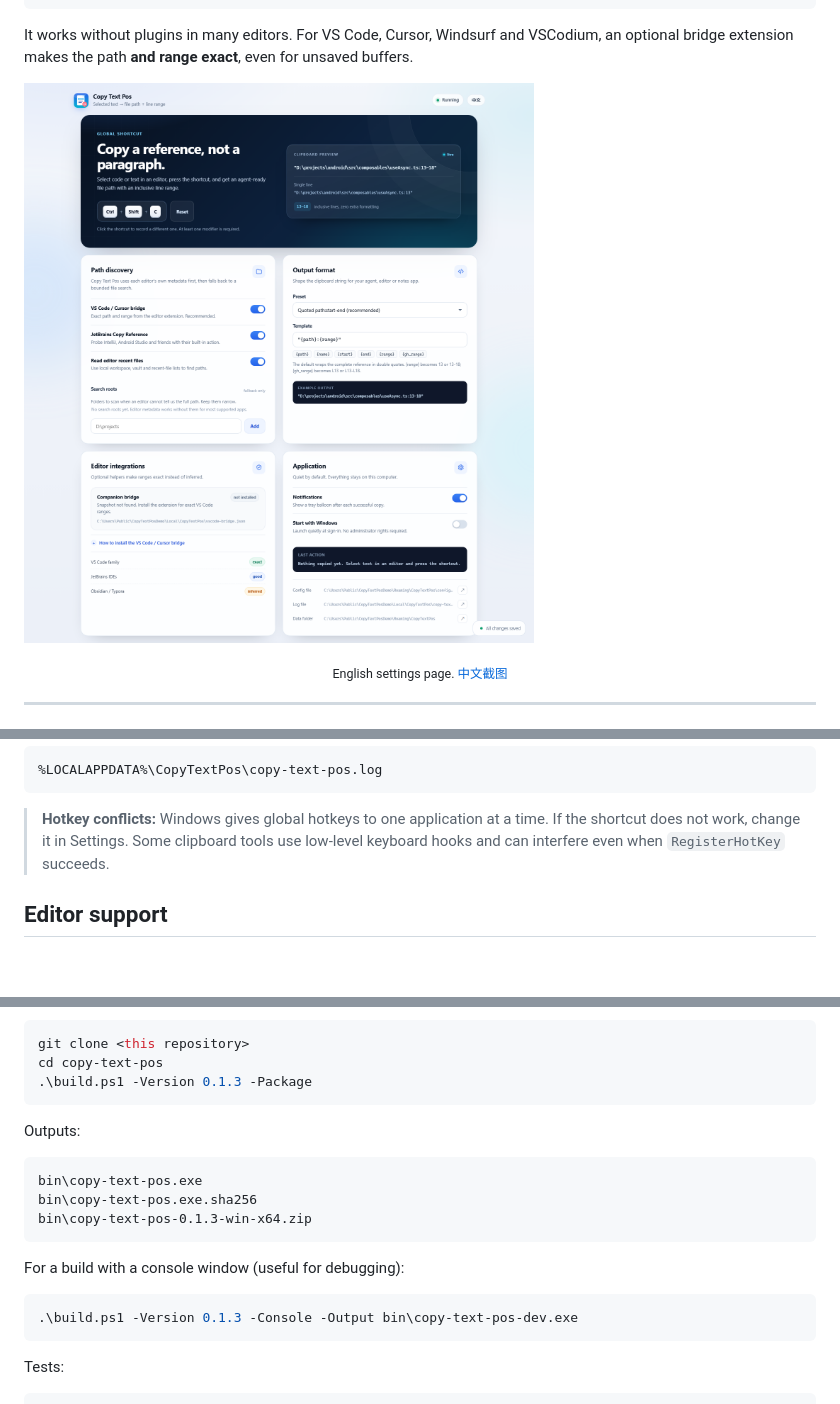
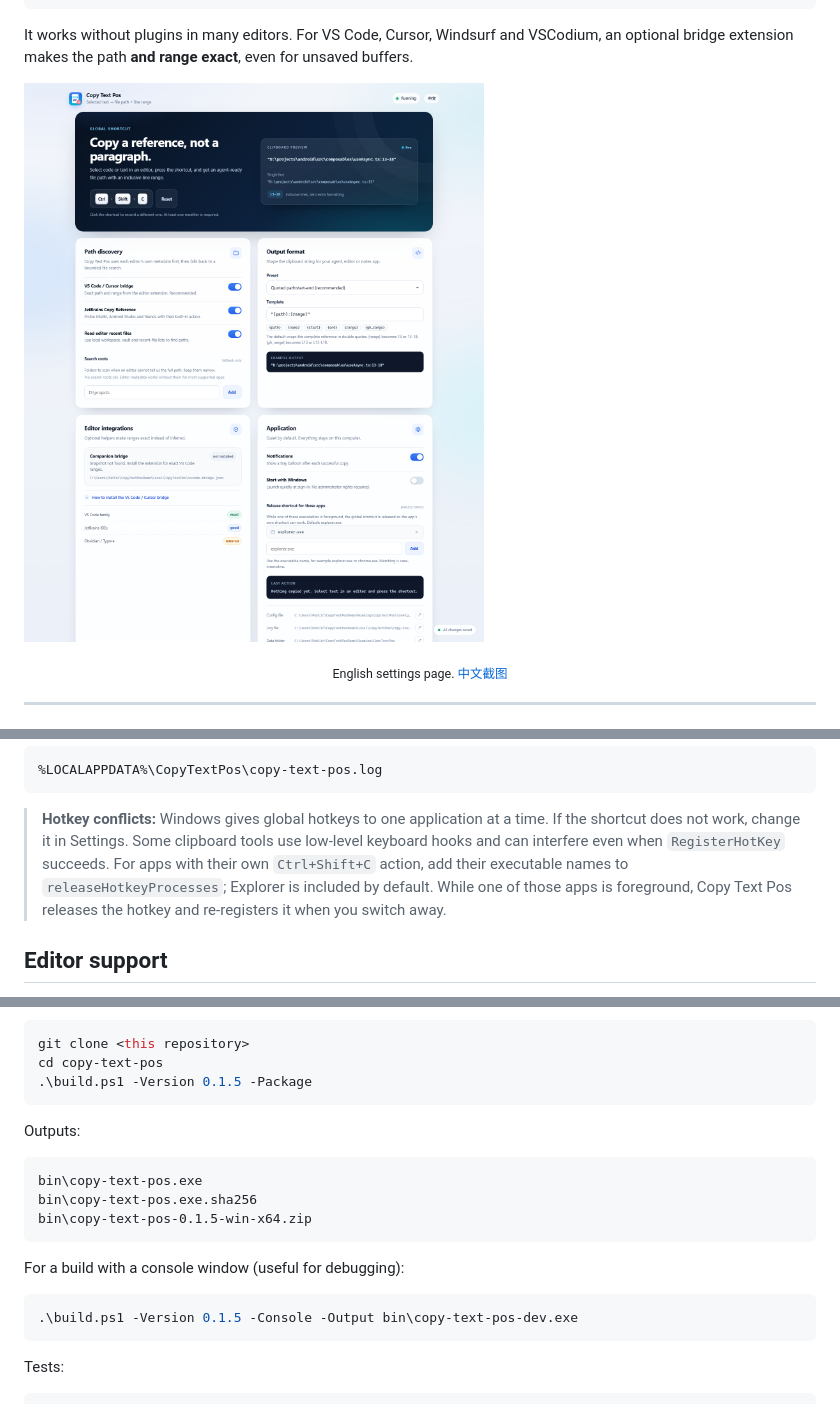
Before and after one commit to 1-2-3/copy-text-pos, a Markdown page: README.md, 3 parts joined by grey strips. GitHub-like rendering; pictures changed too: docs/settings-en.png; blank space fills up the shorter version.

````diff
--- a/README.md
+++ b/README.md
@@ -105,7 +109,10 @@ Logs (which never contain selected text) go to:
 > **Hotkey conflicts:** Windows gives global hotkeys to one application at a
 > time. If the shortcut does not work, change it in Settings. Some clipboard
 > tools use low-level keyboard hooks and can interfere even when
-> `RegisterHotKey` succeeds.
+> `RegisterHotKey` succeeds. For apps with their own `Ctrl+Shift+C` action, add
+> their executable names to `releaseHotkeyProcesses`; Explorer is included by
+> default. While one of those apps is foreground, Copy Text Pos releases the
+> hotkey and re-registers it when you switch away.
 
 ## Editor support
 
@@ -339,7 +347,7 @@ Requirements:
 ```powershell
 git clone <this repository>
 cd copy-text-pos
-.\build.ps1 -Version 0.1.3 -Package
+.\build.ps1 -Version 0.1.5 -Package
 ```
 
 Outputs:
@@ -347,13 +355,13 @@ Outputs:
 ```text
 bin\copy-text-pos.exe
 bin\copy-text-pos.exe.sha256
-bin\copy-text-pos-0.1.3-win-x64.zip
+bin\copy-text-pos-0.1.5-win-x64.zip
 ```
 
 For a build with a console window (useful for debugging):
 
 ```powershell
-.\build.ps1 -Version 0.1.3 -Console -Output bin\copy-text-pos-dev.exe
+.\build.ps1 -Version 0.1.5 -Console -Output bin\copy-text-pos-dev.exe
 ```
 
 Tests:
````
Also changed, not shown: other parts of README.md (+6 -1 lines), CHANGELOG.md (+26 -0 lines), README.zh-CN.md (+11 -5 lines), docs/settings-zh.png, 10 other files.
